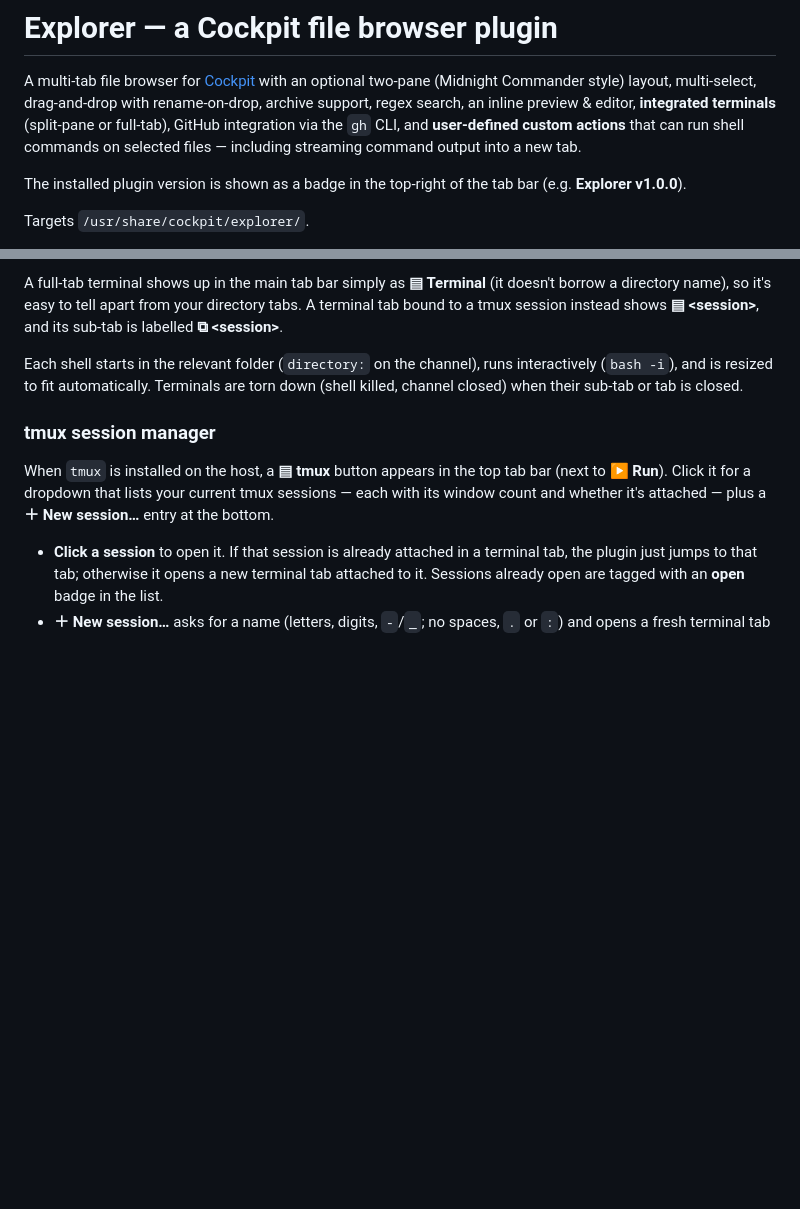
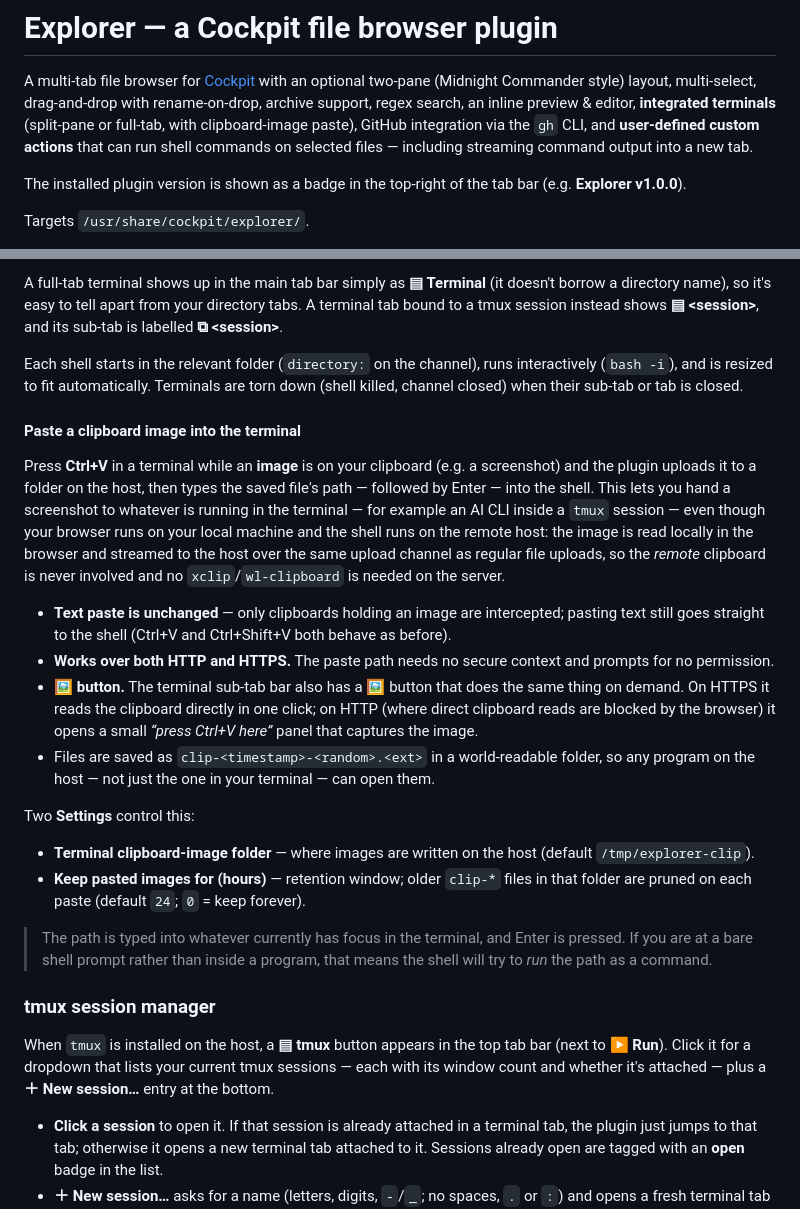
Before and after one commit to ismetozalp/explorer, a Markdown page: README.md, 2 parts joined by grey strips. GitHub-like rendering; blank space fills up the shorter version.

Commit message:
docs: document terminal clipboard-image paste in README
Co-Authored-By: Claude Opus 4.8 (1M context) <noreply@anthropic.com>

```diff
--- a/README.md
+++ b/README.md
@@ -4,7 +4,8 @@ A multi-tab file browser for [Cockpit](https://cockpit-project.org/) with
 an optional two-pane (Midnight Commander style) layout, multi-select,
 drag-and-drop with rename-on-drop, archive support, regex search, an
 inline preview & editor, **integrated terminals** (split-pane or
-full-tab), GitHub integration via the `gh` CLI, and **user-defined
+full-tab, with clipboard-image paste), GitHub integration via the `gh`
+CLI, and **user-defined
 custom actions** that can run shell commands on selected files —
 including streaming command output into a new tab.
 
@@ -495,6 +496,43 @@ Each shell starts in the relevant folder (`directory:` on the channel),
 runs interactively (`bash -i`), and is resized to fit automatically.
 Terminals are torn down (shell killed, channel closed) when their
 sub-tab or tab is closed.
+
+#### Paste a clipboard image into the terminal
+
+Press **Ctrl+V** in a terminal while an **image** is on your clipboard
+(e.g. a screenshot) and the plugin uploads it to a folder on the host,
+then types the saved file's path — followed by Enter — into the shell.
+This lets you hand a screenshot to whatever is running in the terminal —
+for example an AI CLI inside a `tmux` session — even though your browser
+runs on your local machine and the shell runs on the remote host: the
+image is read locally in the browser and streamed to the host over the
+same upload channel as regular file uploads, so the *remote* clipboard is
+never involved and no `xclip`/`wl-clipboard` is needed on the server.
+
+- **Text paste is unchanged** — only clipboards holding an image are
+  intercepted; pasting text still goes straight to the shell (Ctrl+V and
+  Ctrl+Shift+V both behave as before).
+- **Works over both HTTP and HTTPS.** The paste path needs no secure
+  context and prompts for no permission.
+- **🖼 button.** The terminal sub-tab bar also has a **🖼** button that does
+  the same thing on demand. On HTTPS it reads the clipboard directly in one
+  click; on HTTP (where direct clipboard reads are blocked by the browser)
+  it opens a small *“press Ctrl+V here”* panel that captures the image.
+- Files are saved as `clip-<timestamp>-<random>.<ext>` in a world-readable
+  folder, so any program on the host — not just the one in your terminal —
+  can open them.
+
+Two **Settings** control this:
+
+- **Terminal clipboard-image folder** — where images are written on the
+  host (default `/tmp/explorer-clip`).
+- **Keep pasted images for (hours)** — retention window; older `clip-*`
+  files in that folder are pruned on each paste (default `24`; `0` = keep
+  forever).
+
+> The path is typed into whatever currently has focus in the terminal, and
+> Enter is pressed. If you are at a bare shell prompt rather than inside a
+> program, that means the shell will try to *run* the path as a command.
 
 ### tmux session manager
 
```
